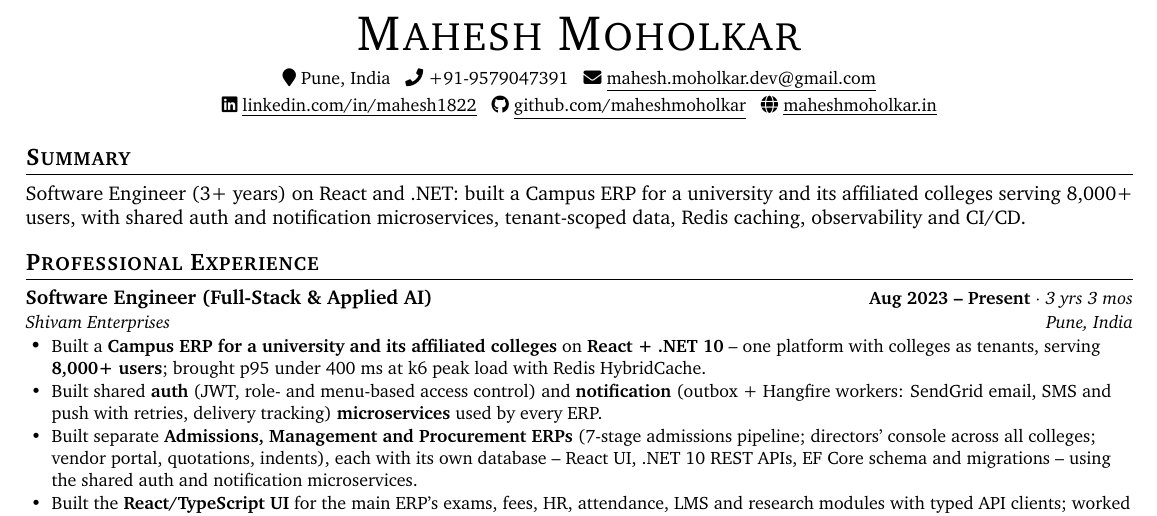
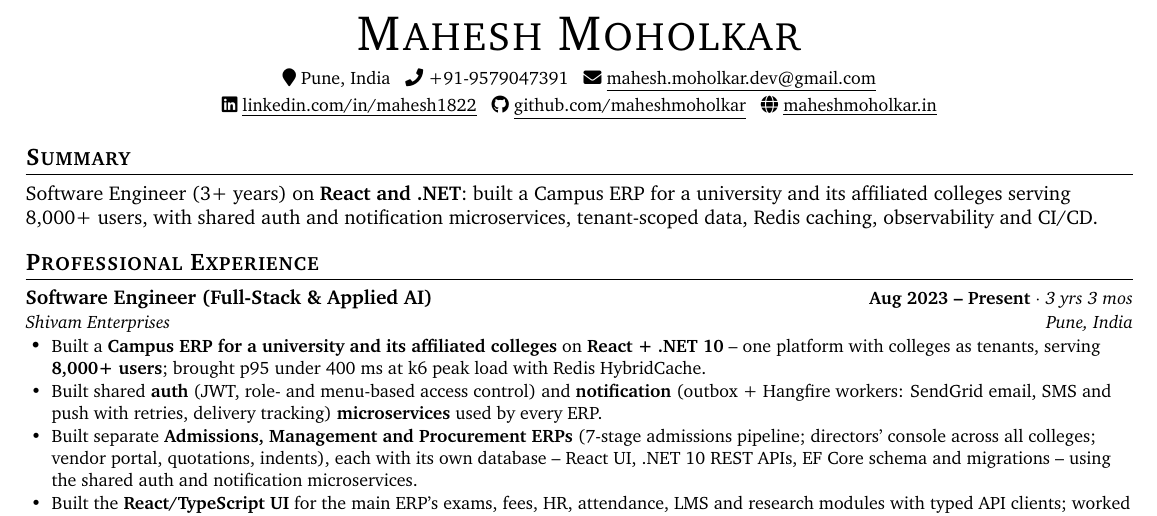
Before and after one commit to MaheshMoholkar/mahesh.me, a LaTeX CV (resume/resume-dotnet-react.tex): part of the page, cut so that both start at the same text. Compiled offline with pdfLaTeX.

Commit message:
Bold React and .NET in both resume summaries
Co-Authored-By: Claude Opus 5.5 <noreply@anthropic.com>

```diff
--- a/resume/resume-dotnet-react.tex
+++ b/resume/resume-dotnet-react.tex
@@ -76,7 +76,7 @@
 
 %-----------SUMMARY-----------
 \section{Summary}
-Software Engineer (3+ years) on React and .NET: built a Campus ERP for a university and its affiliated colleges serving 8,000+ users, with shared auth and notification microservices, tenant-scoped data, Redis caching, observability and CI/CD.
+Software Engineer (3+ years) on \textbf{React and .NET}: built a Campus ERP for a university and its affiliated colleges serving 8,000+ users, with shared auth and notification microservices, tenant-scoped data, Redis caching, observability and CI/CD.
 
 %-----------EXPERIENCE-----------
 \section{Professional Experience}
```
Also changed, not shown: resume/resume-nextjs-python-ai.tex (+1 -1 lines), 1 other file.
